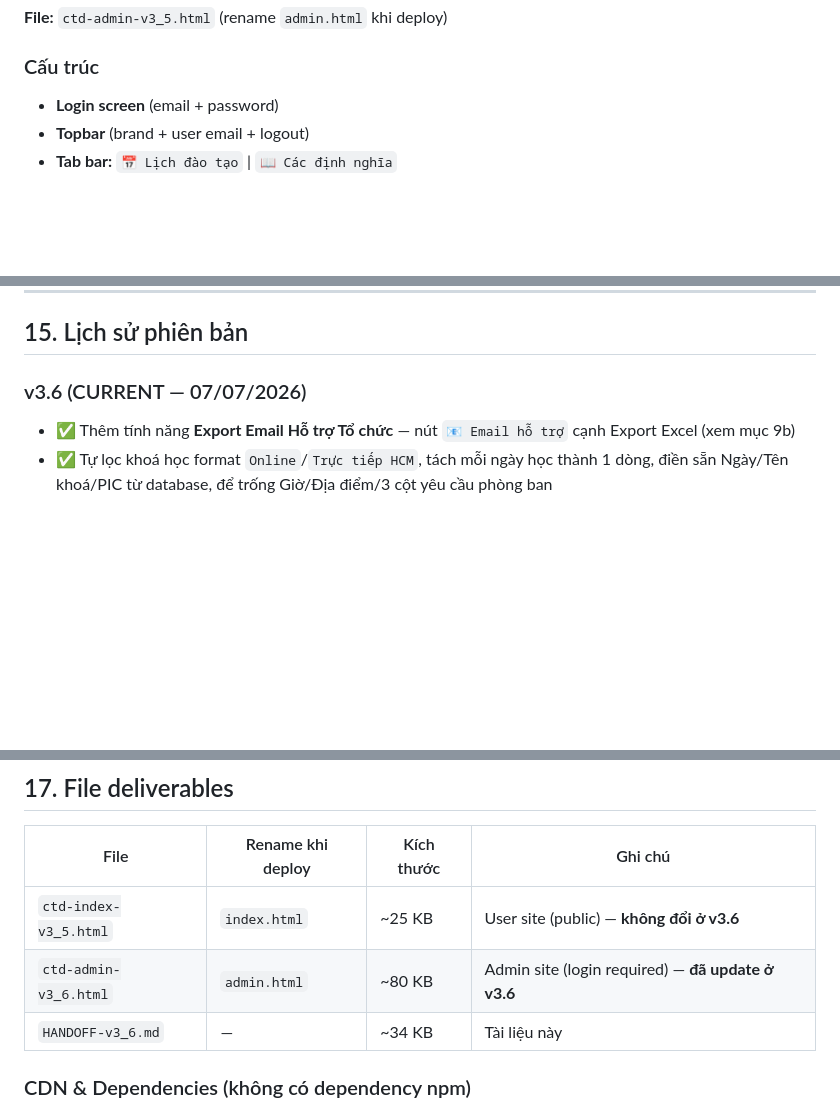
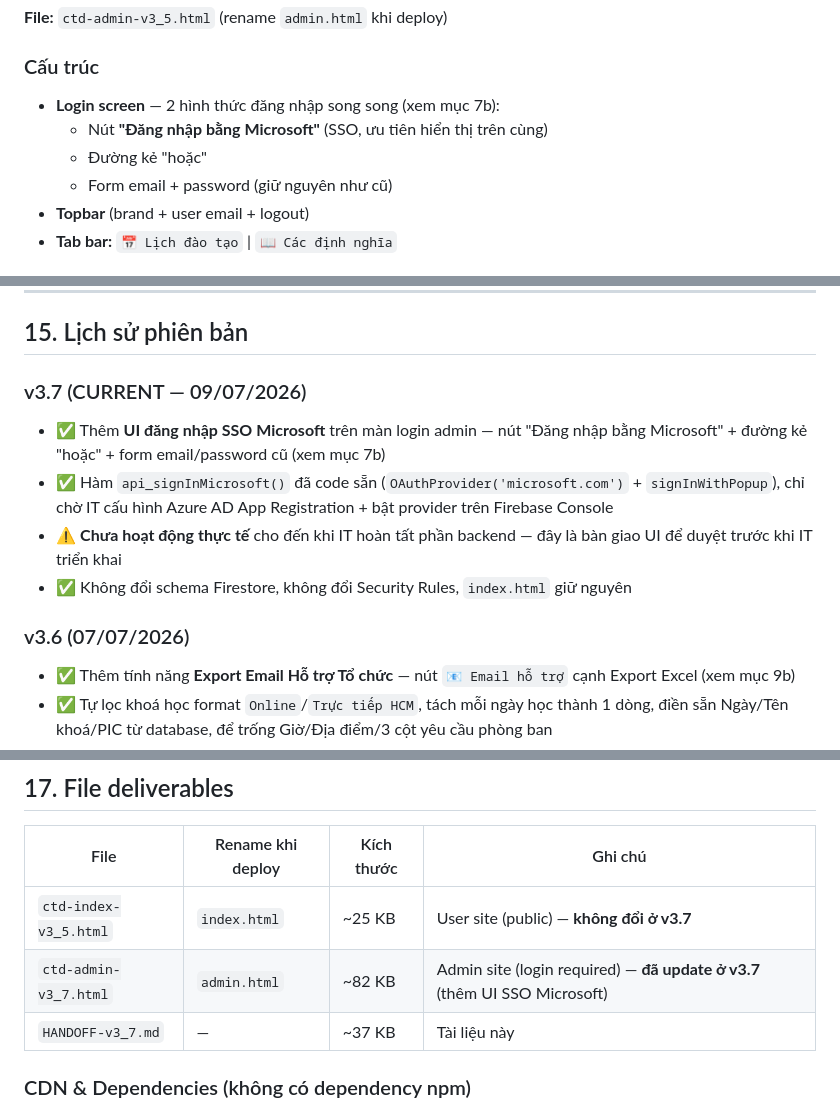
Before and after one commit to nhmaianh1209/ctd, a Markdown page: calendar/HANDOFF-v3_7.md, 3 parts joined by grey strips. Drawn GitHub-style; blank space fills up the shorter version.

```diff
--- a/calendar/HANDOFF-v3_6.md
+++ b/calendar/HANDOFF-v3_7.md
@@ -387,7 +388,10 @@ Phân loại • Hình thức • Đối tượng • Giảng viên • Thời l
 
 ### Cấu trúc
 
-- **Login screen** (email + password)
+- **Login screen** — 2 hình thức đăng nhập song song (xem mục 7b):
+  - Nút **"Đăng nhập bằng Microsoft"** (SSO, ưu tiên hiển thị trên cùng)
+  - Đường kẻ "hoặc"
+  - Form email + password (giữ nguyên như cũ)
 - **Topbar** (brand + user email + logout)
 - **Tab bar:** `📅 Lịch đào tạo` | `📖 Các định nghĩa`
 
@@ -838,7 +884,14 @@ Check tại: Firebase Console → Usage tab. Scale L&OD nhỏ → khó vượt 1
 
 ## 15. Lịch sử phiên bản
 
-### v3.6 (CURRENT — 07/07/2026)
+### v3.7 (CURRENT — 09/07/2026)
+
+- ✅ Thêm **UI đăng nhập SSO Microsoft** trên màn login admin — nút "Đăng nhập bằng Microsoft" + đường kẻ "hoặc" + form email/password cũ (xem mục 7b)
+- ✅ Hàm `api_signInMicrosoft()` đã code sẵn (`OAuthProvider('microsoft.com')` + `signInWithPopup`), chỉ chờ IT cấu hình Azure AD App Registration + bật provider trên Firebase Console
+- ⚠️ **Chưa hoạt động thực tế** cho đến khi IT hoàn tất phần backend — đây là bàn giao UI để duyệt trước khi IT triển khai
+- ✅ Không đổi schema Firestore, không đổi Security Rules, `index.html` giữ nguyên
+
+### v3.6 (07/07/2026)
 
 - ✅ Thêm tính năng **Export Email Hỗ trợ Tổ chức** — nút `📧 Email hỗ trợ` cạnh Export Excel (xem mục 9b)
 - ✅ Tự lọc khoá học format `Online`/`Trực tiếp HCM`, tách mỗi ngày học thành 1 dòng, điền sẵn Ngày/Tên khoá/PIC từ database, để trống Giờ/Địa điểm/3 cột yêu cầu phòng ban
@@ -982,9 +1035,9 @@ Khi cần tạo nội dung để copy-paste sang app khác (email client, Word..
 
 | File | Rename khi deploy | Kích thước | Ghi chú |
 |---|---|---|---|
-| `ctd-index-v3_5.html` | `index.html` | ~25 KB | User site (public) — **không đổi ở v3.6** |
-| `ctd-admin-v3_6.html` | `admin.html` | ~80 KB | Admin site (login required) — **đã update ở v3.6** |
-| `HANDOFF-v3_6.md` | — | ~34 KB | Tài liệu này |
+| `ctd-index-v3_5.html` | `index.html` | ~25 KB | User site (public) — **không đổi ở v3.7** |
+| `ctd-admin-v3_7.html` | `admin.html` | ~82 KB | Admin site (login required) — **đã update ở v3.7** (thêm UI SSO Microsoft) |
+| `HANDOFF-v3_7.md` | — | ~37 KB | Tài liệu này |
 
 ### CDN & Dependencies (không có dependency npm)
 
```
Also changed, not shown: other parts of calendar/HANDOFF-v3_7.md (+47 -4 lines).
